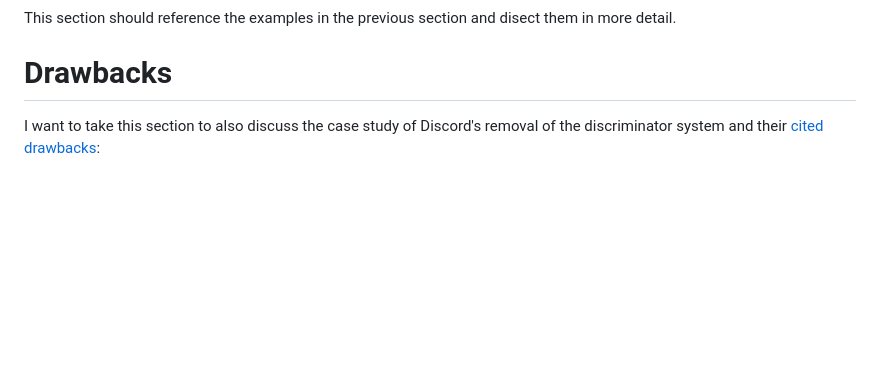
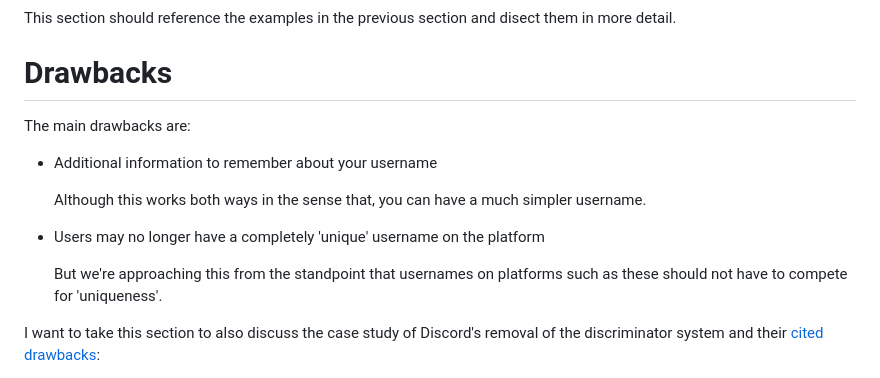
Before and after one commit to revoltchat/rfcs, a Markdown page: rfcs/rfc-0000-discriminators.md, the part around the change. Drawn GitHub-style; blank space fills up the shorter version.

Commit message:
docs(0003): write upper half of drawbacks section

```diff
--- a/rfcs/rfc-0000-discriminators.md
+++ b/rfcs/rfc-0000-discriminators.md
@@ -88,6 +88,16 @@ This is the technical section of the RFC, it should go over in detail:
 This section should reference the examples in the previous section and disect them in more detail.
 
 # Drawbacks
+
+The main drawbacks are:
+
+- Additional information to remember about your username
+
+  Although this works both ways in the sense that, you can have a much simpler username.
+
+- Users may no longer have a completely 'unique' username on the platform
+
+  But we're approaching this from the standpoint that usernames on platforms such as these should not have to compete for 'uniqueness'.
 
 I want to take this section to also discuss the case study of Discord's removal of the discriminator system and their [cited drawbacks](https://discord.com/blog/usernames#heading-3):
 
```
